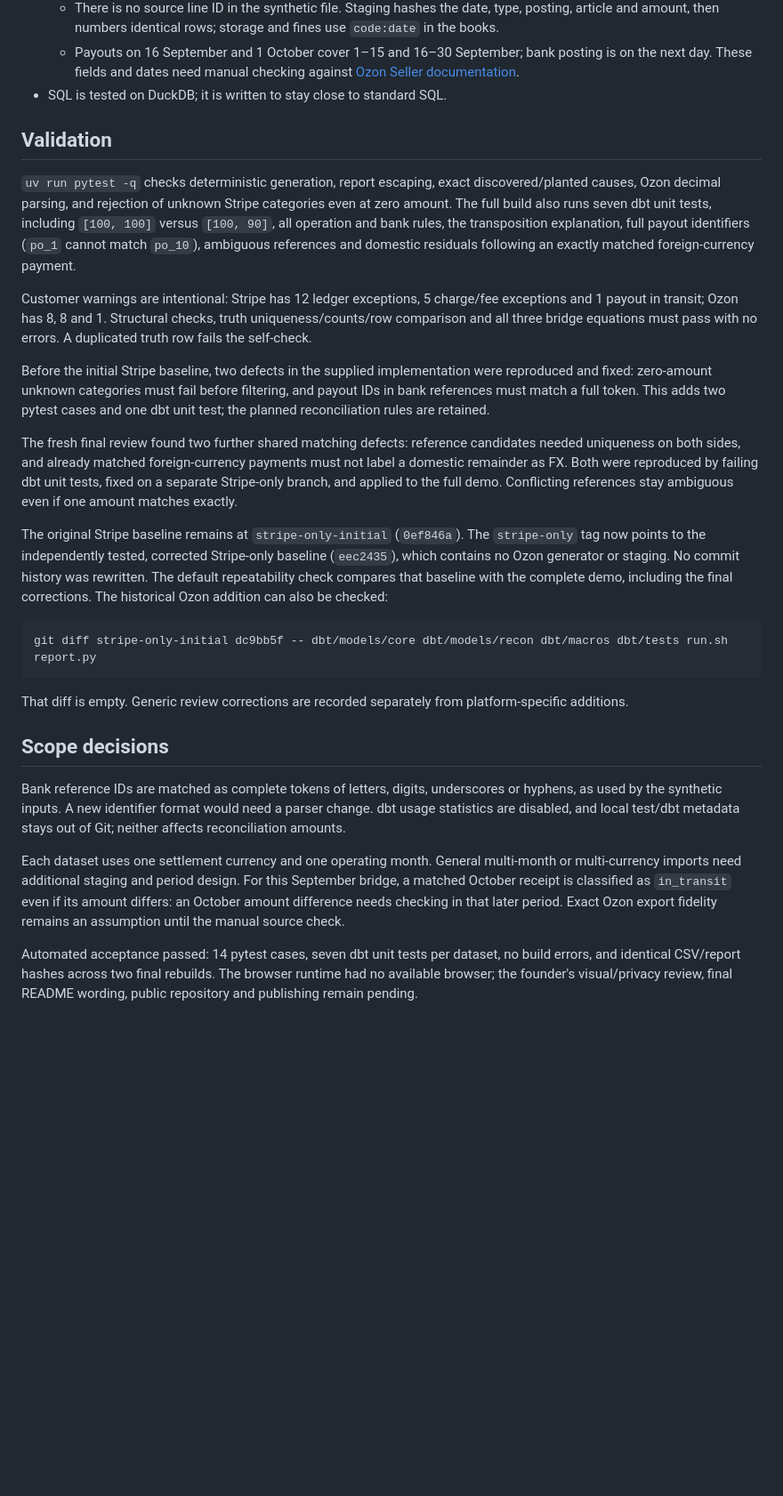
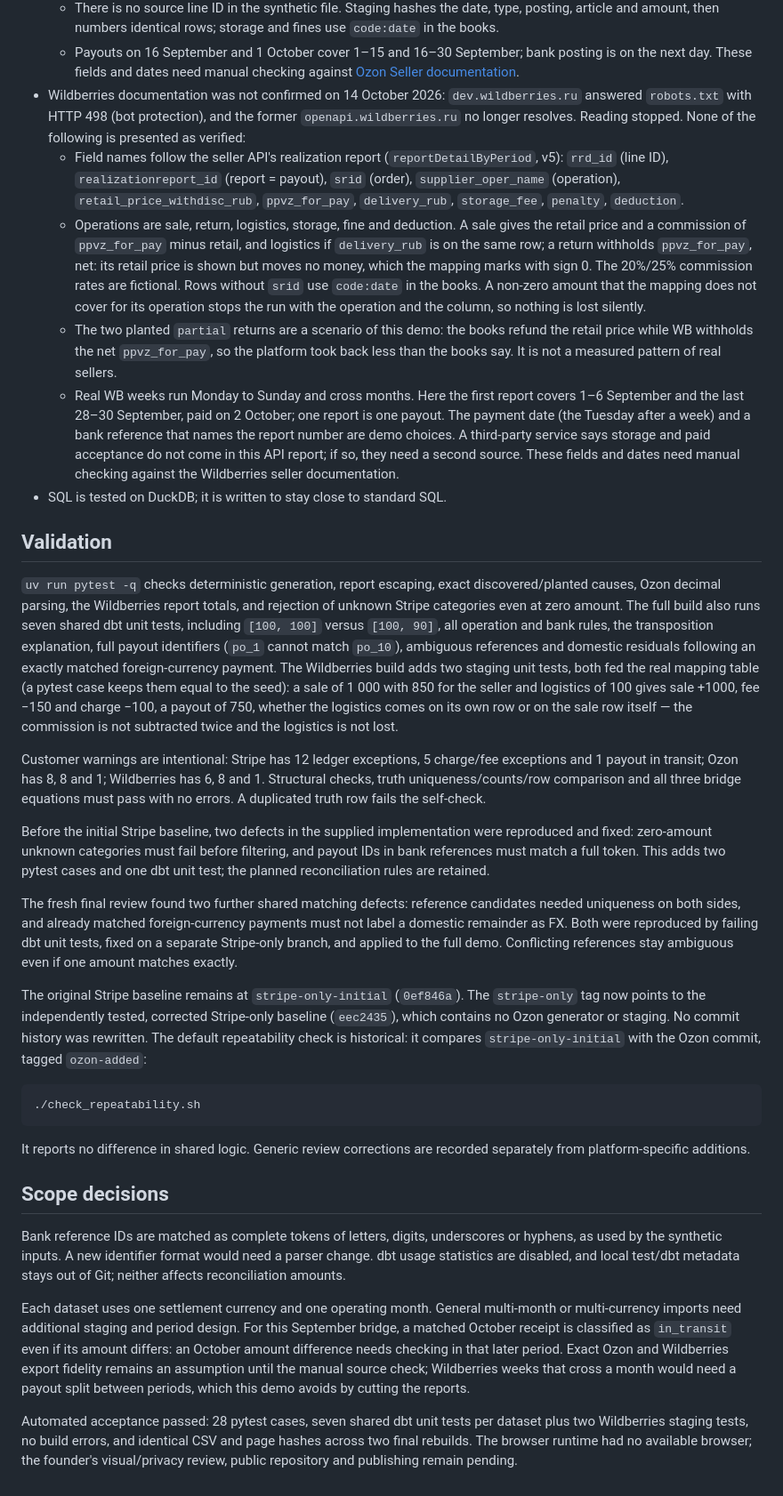
Before and after one commit to akarazhev/reconciliation-demo, a Markdown page: README.md, the part around one of its changes. Shown at 89% size. Drawn GitHub-style; blank space fills up the shorter version.

Commit message:
Describe the Wildberries seller and the Russian page in the README, and say who made the demo
The README still described two companies and one page.

````diff
--- a/README.md
+++ b/README.md
@@ -92,18 +136,42 @@ Two consecutive `./run.sh` runs produced identical SHA-256 hashes for the HTML r
     amount, then numbers identical rows; storage and fines use `code:date` in the books.
   - Payouts on 16 September and 1 October cover 1–15 and 16–30 September; bank posting is on the next day.
   These fields and dates need manual checking against [Ozon Seller documentation](https://docs.ozon.ru/).
+- Wildberries documentation was not confirmed on 14 October 2026: `dev.wildberries.ru` answered
+  `robots.txt` with HTTP 498 (bot protection), and the former `openapi.wildberries.ru` no longer resolves.
+  Reading stopped. None of the following is presented as verified:
+  - Field names follow the seller API's realization report (`reportDetailByPeriod`, v5): `rrd_id` (line ID),
+    `realizationreport_id` (report = payout), `srid` (order), `supplier_oper_name` (operation),
+    `retail_price_withdisc_rub`, `ppvz_for_pay`, `delivery_rub`, `storage_fee`, `penalty`, `deduction`.
+  - Operations are sale, return, logistics, storage, fine and deduction. A sale gives the retail price and a
+    commission of `ppvz_for_pay` minus retail, and logistics if `delivery_rub` is on the same row; a return
+    withholds `ppvz_for_pay`, net: its retail price is shown but moves no money, which the mapping marks
+    with sign 0. The 20%/25% commission rates are fictional. Rows without `srid` use `code:date` in the books.
+    A non-zero amount that the mapping does not cover for its operation stops the run with the operation and
+    the column, so nothing is lost silently.
+  - The two planted `partial` returns are a scenario of this demo: the books refund the retail price while
+    WB withholds the net `ppvz_for_pay`, so the platform took back less than the books say. It is not a
+    measured pattern of real sellers.
+  - Real WB weeks run Monday to Sunday and cross months. Here the first report covers 1–6 September and the
+    last 28–30 September, paid on 2 October; one report is one payout. The payment date (the Tuesday after a
+    week) and a bank reference that names the report number are demo choices. A third-party service says
+    storage and paid acceptance do not come in this API report; if so, they need a second source.
+  These fields and dates need manual checking against the Wildberries seller documentation.
 - SQL is tested on DuckDB; it is written to stay close to standard SQL.
 
 ## Validation
 
 `uv run pytest -q` checks deterministic generation, report escaping, exact discovered/planted causes,
-Ozon decimal parsing, and rejection of unknown Stripe categories even at zero amount. The full build
-also runs seven dbt unit tests, including `[100, 100]` versus `[100, 90]`, all operation and bank rules,
+Ozon decimal parsing, the Wildberries report totals, and rejection of unknown Stripe categories even at zero
+amount. The full build also runs seven shared dbt unit tests, including `[100, 100]` versus `[100, 90]`, all operation and bank rules,
 the transposition explanation, full payout identifiers (`po_1` cannot match `po_10`), ambiguous
-references and domestic residuals following an exactly matched foreign-currency payment.
+references and domestic residuals following an exactly matched foreign-currency payment. The Wildberries
+build adds two staging unit tests, both fed the real mapping table (a pytest case keeps them equal to the
+seed): a sale of 1 000 with 850 for the seller and logistics of 100 gives sale +1000, fee −150 and charge
+−100, a payout of 750, whether the logistics comes on its own row or on the sale row itself — the commission
+is not subtracted twice and the logistics is not lost.
 
 Customer warnings are intentional: Stripe has 12 ledger exceptions, 5 charge/fee exceptions and 1 payout
-in transit; Ozon has 8, 8 and 1. Structural checks, truth uniqueness/counts/row comparison and all three
+in transit; Ozon has 8, 8 and 1; Wildberries has 6, 8 and 1. Structural checks, truth uniqueness/counts/row comparison and all three
 bridge equations must pass with no errors. A duplicated truth row fails the self-check.
 
 Before the initial Stripe baseline, two defects in the supplied implementation were reproduced and fixed:
@@ -117,14 +185,15 @@ the full demo. Conflicting references stay ambiguous even if one amount matches
 
 The original Stripe baseline remains at `stripe-only-initial` (`0ef846a`). The `stripe-only` tag now points
 to the independently tested, corrected Stripe-only baseline (`eec2435`), which contains no Ozon generator
-or staging. No commit history was rewritten. The default repeatability check compares that baseline with
-the complete demo, including the final corrections. The historical Ozon addition can also be checked:
+or staging. No commit history was rewritten. The default repeatability check is historical: it compares
+`stripe-only-initial` with the Ozon commit, tagged `ozon-added`:
 
 ```sh
-git diff stripe-only-initial dc9bb5f -- dbt/models/core dbt/models/recon dbt/macros dbt/tests run.sh report.py
+./check_repeatability.sh
 ```
 
-That diff is empty. Generic review corrections are recorded separately from platform-specific additions.
+It reports no difference in shared logic. Generic review corrections are recorded separately from
+platform-specific additions.
 
 ## Scope decisions
 
@@ -135,8 +204,10 @@ and local test/dbt metadata stays out of Git; neither affects reconciliation amo
 Each dataset uses one settlement currency and one operating month. General multi-month or multi-currency
 imports need additional staging and period design. For this September bridge, a matched October receipt
 is classified as `in_transit` even if its amount differs: an October amount difference needs checking in
-that later period. Exact Ozon export fidelity remains an assumption until the manual source check.
+that later period. Exact Ozon and Wildberries export fidelity remains an assumption until the manual source
+check; Wildberries weeks that cross a month would need a payout split between periods, which this demo
+avoids by cutting the reports.
 
-Automated acceptance passed: 14 pytest cases, seven dbt unit tests per dataset, no build errors, and
-identical CSV/report hashes across two final rebuilds. The browser runtime had no available browser; the
-founder's visual/privacy review, final README wording, public repository and publishing remain pending.
+Automated acceptance passed: 28 pytest cases, seven shared dbt unit tests per dataset plus two Wildberries
+staging tests, no build errors, and identical CSV and page hashes across two final rebuilds. The browser runtime had no available browser; the
+founder's visual/privacy review, public repository and publishing remain pending.
````
Also changed, not shown: other parts of README.md (+56 -12 lines).
